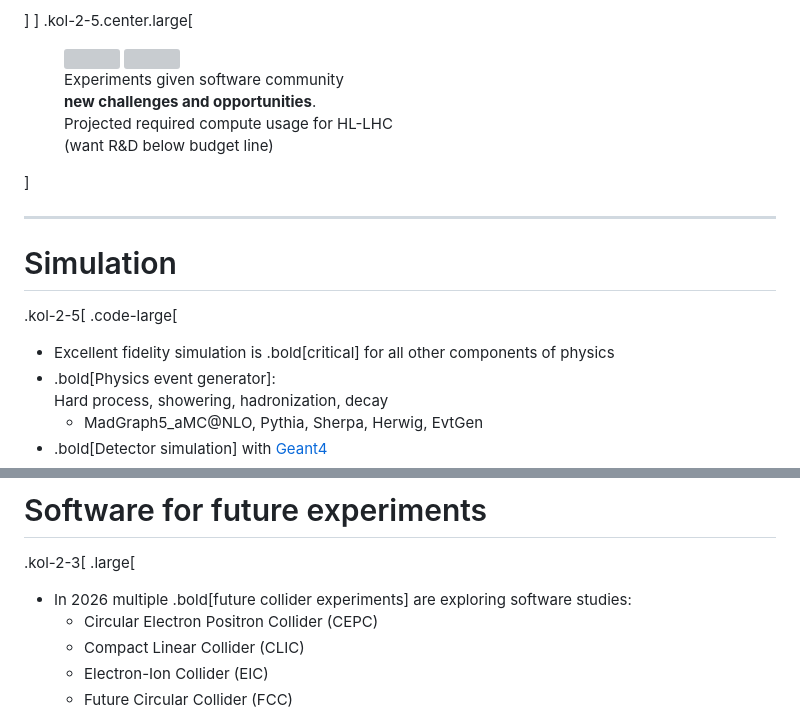
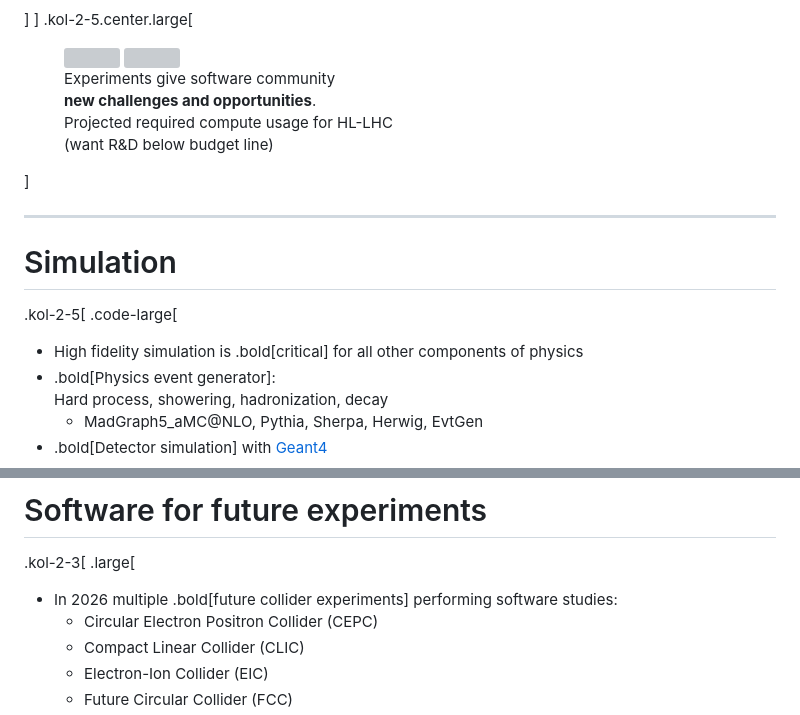
Before and after one commit to matthewfeickert-talks/talk-aps-global-physics-summit-2026, a Markdown page: talk.md, 2 parts joined by grey strips. Rendered like a GitHub page; grey boxes are pictures that could not be loaded.

Commit message:
Revise phrasing given Ken's comments

```diff
--- a/talk.md
+++ b/talk.md
@@ -47,7 +47,7 @@ This talk will review the global HEP software ecosystem and discuss how it is us
       <a href="https://cds.cern.ch/record/2815292">
          <img src="figures/HL-LHC-cpu-projections-cms.png" width="100%">
       </a>
-      <figcaption>Experiments given software community<br><b>new challenges and opportunities</b>.<br>Projected required compute usage for HL-LHC <br>(want R&D below budget line)</figcaption>
+      <figcaption>Experiments give software community<br><b>new challenges and opportunities</b>.<br>Projected required compute usage for HL-LHC <br>(want R&D below budget line)</figcaption>
    </figure>
 </div>
 ]
@@ -57,7 +57,7 @@ This talk will review the global HEP software ecosystem and discuss how it is us
 
 .kol-2-5[
 .code-large[
-* Excellent fidelity simulation is .bold[critical] for all other components of physics
+* High fidelity simulation is .bold[critical] for all other components of physics
 * .bold[Physics event generator]:<br>Hard process, showering, hadronization, decay
    - MadGraph5_aMC@NLO, Pythia, Sherpa, Herwig, EvtGen
 * .bold[Detector simulation] with [Geant4](https://cern.ch/geant4)
@@ -255,7 +255,7 @@ Once events pass the trigger, they must be reconstructed — turning raw detecto
 
 .kol-2-3[
 .large[
-* In 2026 multiple .bold[future collider experiments] are exploring software studies:
+* In 2026 multiple .bold[future collider experiments] performing software studies:
    - Circular Electron Positron Collider (CEPC)
    - Compact Linear Collider (CLIC)
    - Electron-Ion Collider (EIC)
```
